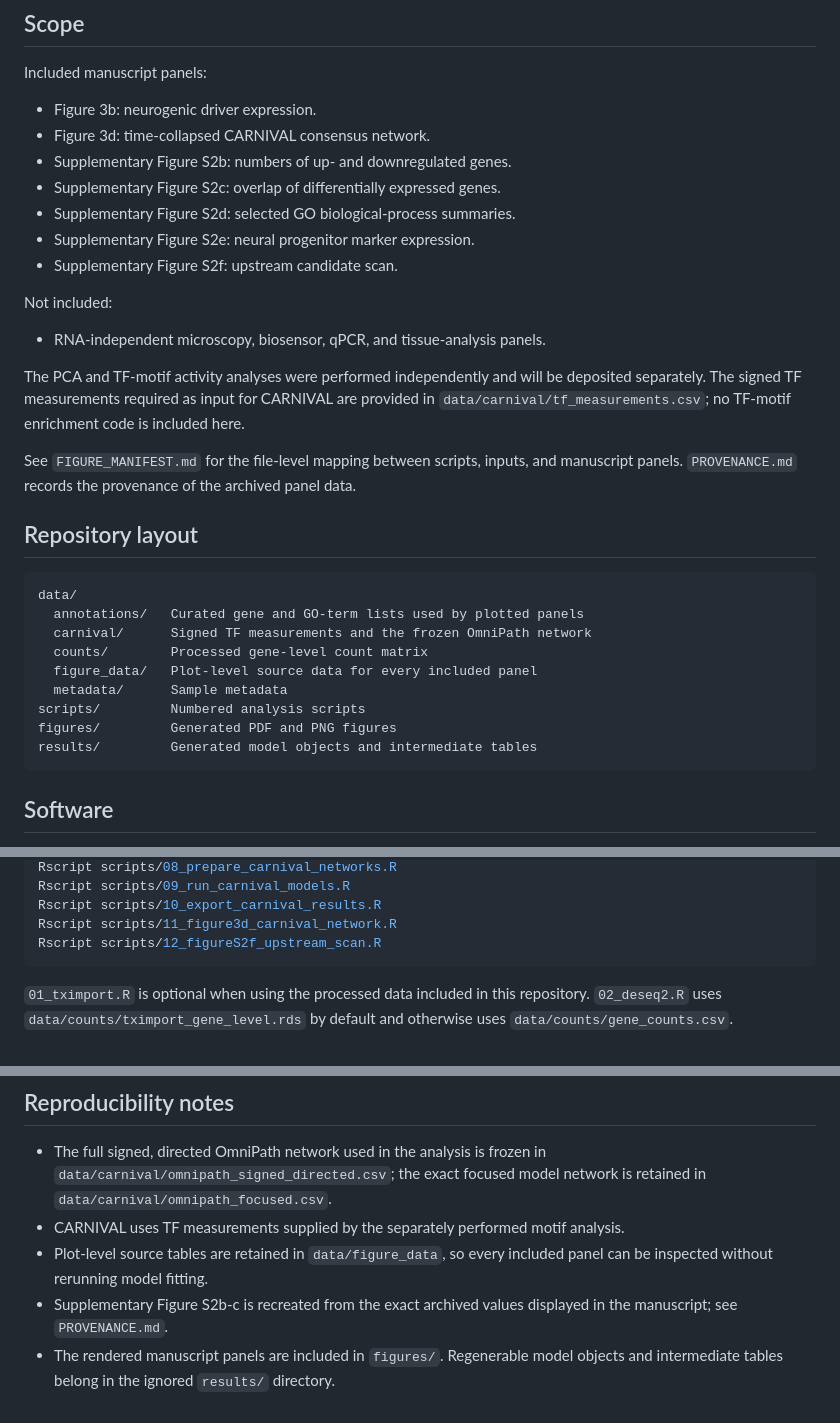
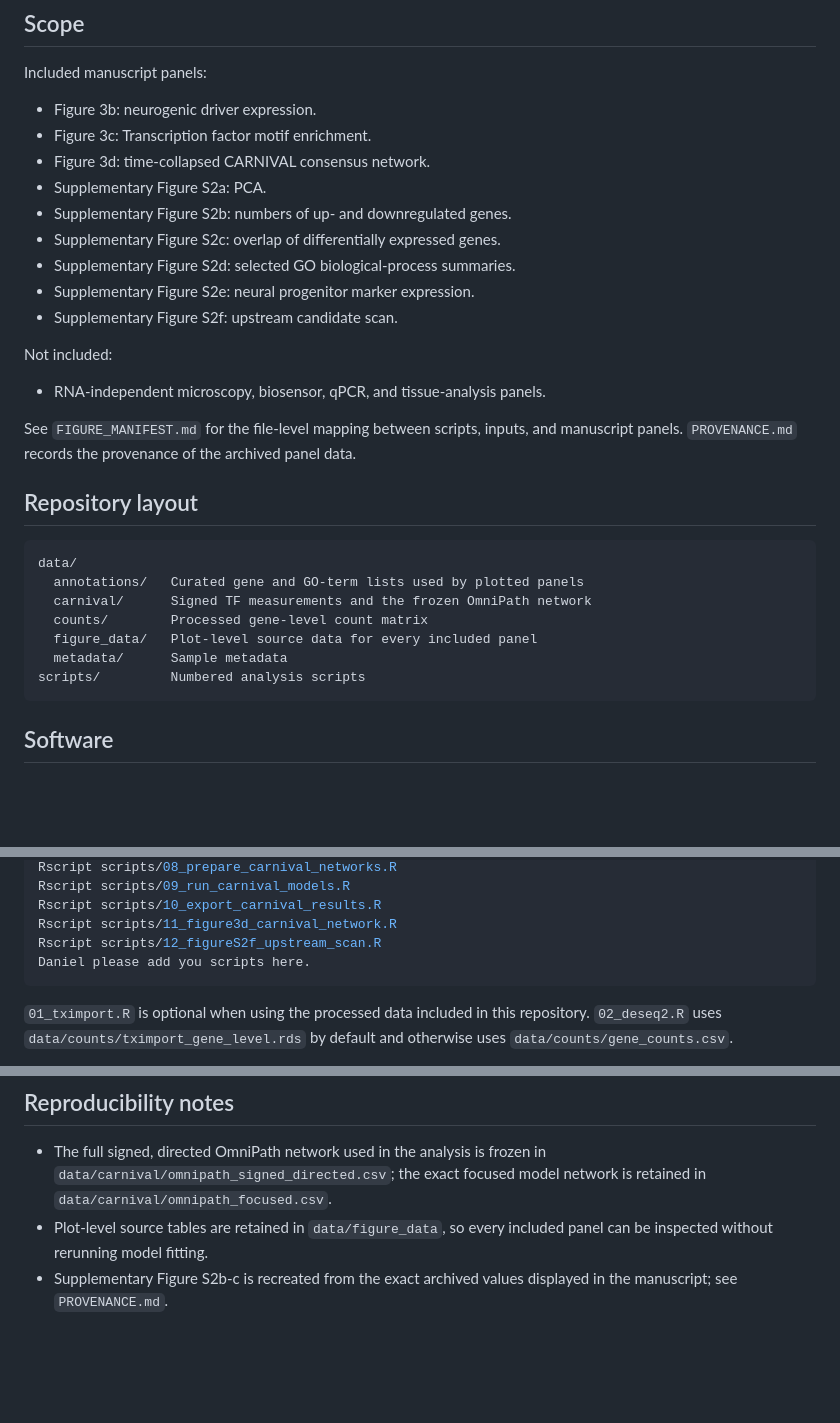
Before and after one commit to wachtenlab/Compartmentalized-ciliary-cAMP-signaling-drives-differentiation-of-human-neuroprogenitors, a Markdown page: README.md, 3 parts joined by grey strips. Rendered like a GitHub page; blank space fills up the shorter version.

````diff
--- a/README.md
+++ b/README.md
@@ -11,7 +11,9 @@ RNA-seq-derived manuscript panels.
 Included manuscript panels:
 
 - Figure 3b: neurogenic driver expression.
+- Figure 3c: Transcription factor motif enrichment.
 - Figure 3d: time-collapsed CARNIVAL consensus network.
+- Supplementary Figure S2a: PCA.
 - Supplementary Figure S2b: numbers of up- and downregulated genes.
 - Supplementary Figure S2c: overlap of differentially expressed genes.
 - Supplementary Figure S2d: selected GO biological-process summaries.
@@ -21,11 +23,6 @@ Included manuscript panels:
 Not included:
 
 - RNA-independent microscopy, biosensor, qPCR, and tissue-analysis panels.
-
-The PCA and TF-motif activity analyses were performed independently and will be
-deposited separately. The signed TF measurements required as input for CARNIVAL are
-provided in `data/carnival/tf_measurements.csv`; no TF-motif enrichment code is
-included here.
 
 See `FIGURE_MANIFEST.md` for the file-level mapping between scripts, inputs, and
 manuscript panels. `PROVENANCE.md` records the provenance of the archived panel data.
@@ -40,8 +37,6 @@ data/
   figure_data/   Plot-level source data for every included panel
   metadata/      Sample metadata
 scripts/         Numbered analysis scripts
-figures/         Generated PDF and PNG figures
-results/         Generated model objects and intermediate tables
 ```
 
 ## Software
@@ -93,6 +88,7 @@ Rscript scripts/09_run_carnival_models.R
 Rscript scripts/10_export_carnival_results.R
 Rscript scripts/11_figure3d_carnival_network.R
 Rscript scripts/12_figureS2f_upstream_scan.R
+Daniel please add you scripts here.
 ```
 
 `01_tximport.R` is optional when using the processed data included in this repository.
@@ -119,10 +115,7 @@ were defined by Benjamini-Hochberg adjusted p-value below 0.05.
 - The full signed, directed OmniPath network used in the analysis is frozen in
   `data/carnival/omnipath_signed_directed.csv`; the exact focused model network is
   retained in `data/carnival/omnipath_focused.csv`.
-- CARNIVAL uses TF measurements supplied by the separately performed motif analysis.
 - Plot-level source tables are retained in `data/figure_data`, so every included
   panel can be inspected without rerunning model fitting.
 - Supplementary Figure S2b-c is recreated from the exact archived values displayed
   in the manuscript; see `PROVENANCE.md`.
-- The rendered manuscript panels are included in `figures/`. Regenerable model
-  objects and intermediate tables belong in the ignored `results/` directory.
````
